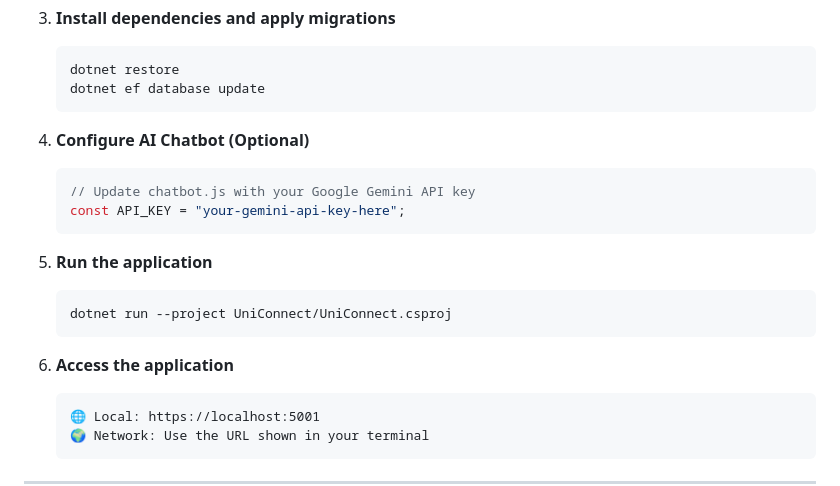
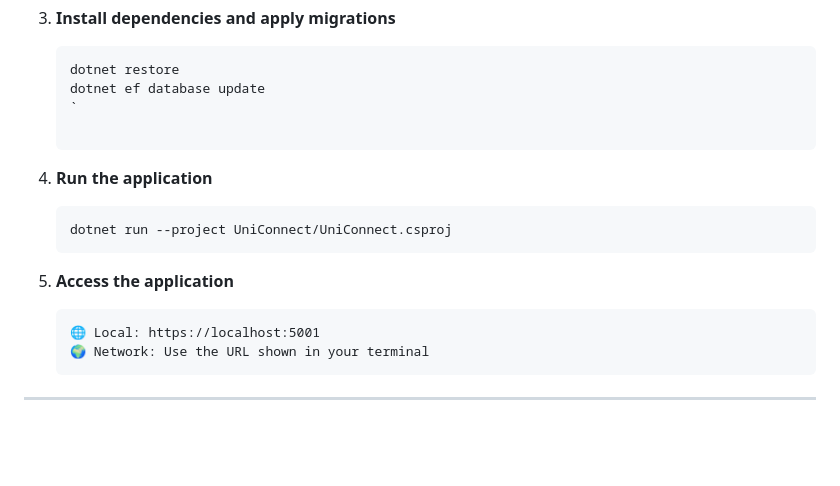
Before and after one commit to Mamoonalatif/UniConnect, a Markdown page: README.md, the part around the change. Rendered like a GitHub page; blank space fills up the shorter version.

````diff
--- a/README.md
+++ b/README.md
@@ -173,20 +173,14 @@ UniConnect/
    ```bash
    dotnet restore
    dotnet ef database update
-   ```
+   `
 
-4. **Configure AI Chatbot (Optional)**
-   ```javascript
-   // Update chatbot.js with your Google Gemini API key
-   const API_KEY = "your-gemini-api-key-here";
-   ```
-
-5. **Run the application**
+4. **Run the application**
    ```bash
    dotnet run --project UniConnect/UniConnect.csproj
    ```
 
-6. **Access the application**
+5. **Access the application**
    ```
    🌐 Local: https://localhost:5001
    🌍 Network: Use the URL shown in your terminal
````
